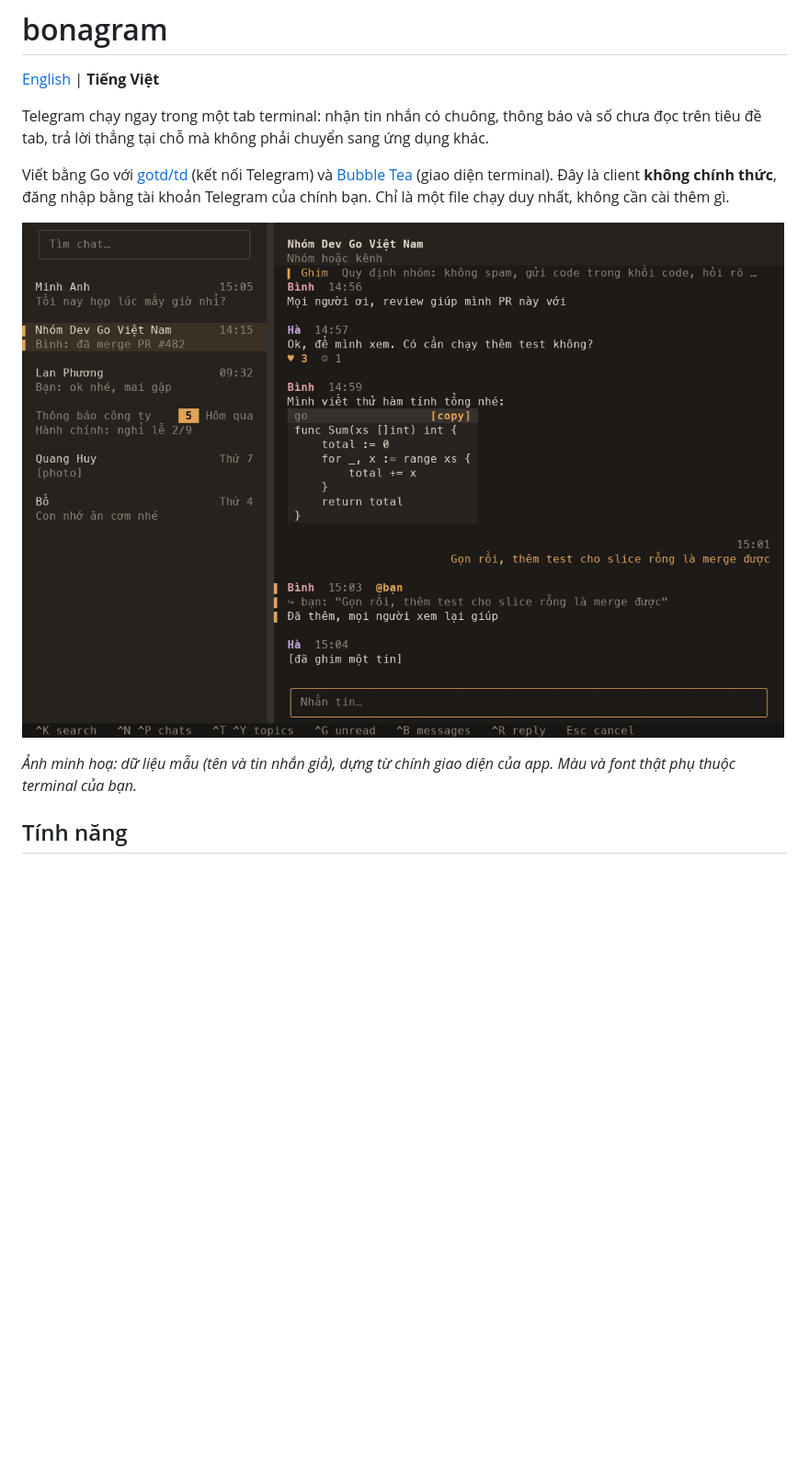
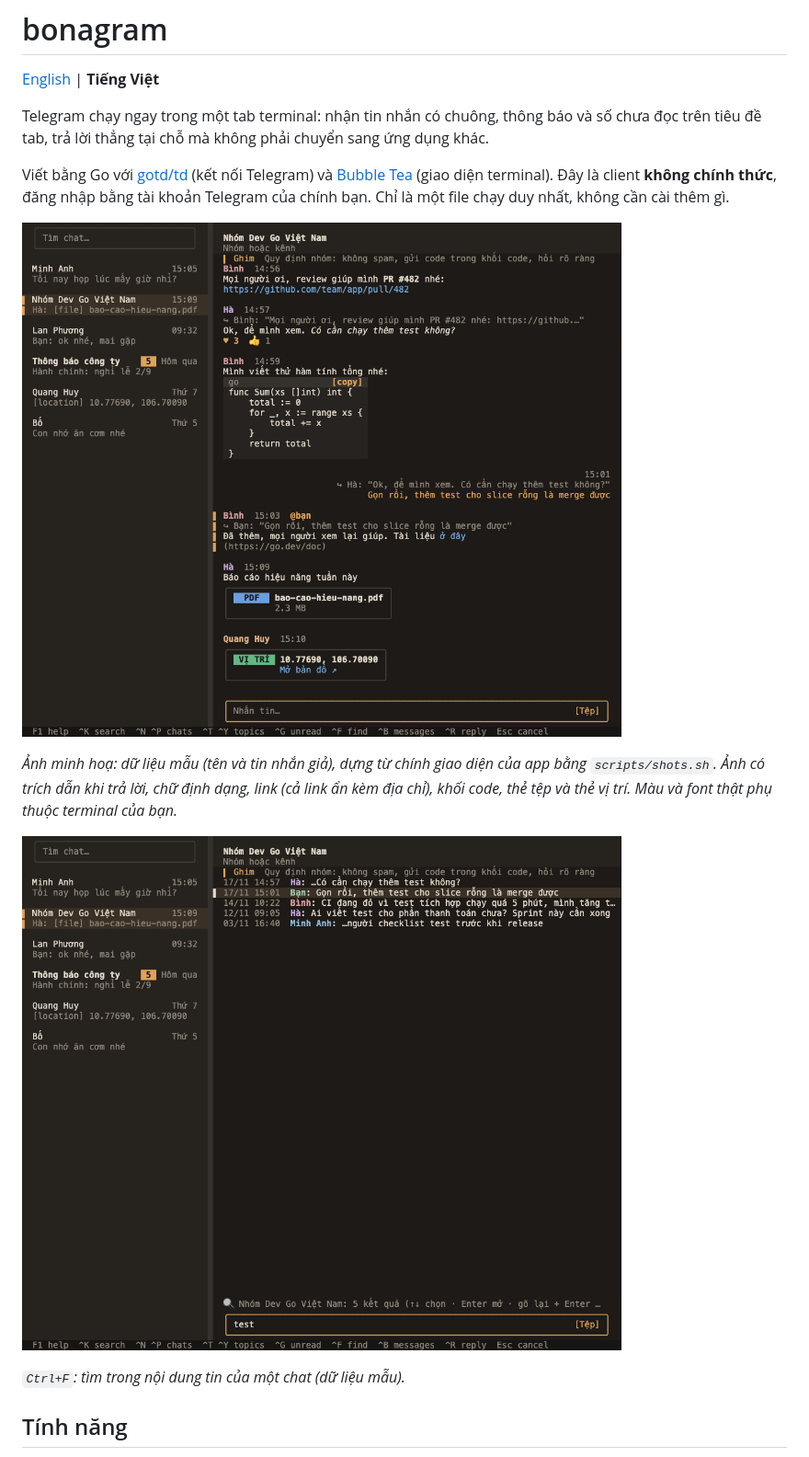
Before and after one commit to khoinguyenvk9/bonagram, a Markdown page: README.vi.md, the part around the change. Shown at 92% size. GitHub-like rendering; pictures changed too: docs/screenshot-search.png (added), docs/screenshot.png; blank space fills up the shorter version.

Commit message:
README: new screenshots drawn from fake data (scripts/shots.sh), Ctrl+F screenshot; search snippets start at a word

```diff
--- a/README.vi.md
+++ b/README.vi.md
@@ -8,7 +8,11 @@ Viết bằng Go với [gotd/td](https://github.com/gotd/td) (kết nối Telegr
 
 ![Giao diện bonagram](docs/screenshot.png)
 
-*Ảnh minh hoạ: dữ liệu mẫu (tên và tin nhắn giả), dựng từ chính giao diện của app. Màu và font thật phụ thuộc terminal của bạn.*
+*Ảnh minh hoạ: dữ liệu mẫu (tên và tin nhắn giả), dựng từ chính giao diện của app bằng `scripts/shots.sh`. Ảnh có trích dẫn khi trả lời, chữ định dạng, link (cả link ẩn kèm địa chỉ), khối code, thẻ tệp và thẻ vị trí. Màu và font thật phụ thuộc terminal của bạn.*
+
+![Tìm tin nhắn bằng Ctrl+F](docs/screenshot-search.png)
+
+*`Ctrl+F`: tìm trong nội dung tin của một chat (dữ liệu mẫu).*
 
 ## Tính năng
 
```
Also changed, not shown: CLAUDE.md (+2 -0 lines), README.md (+5 -1 lines), 4 other files.
